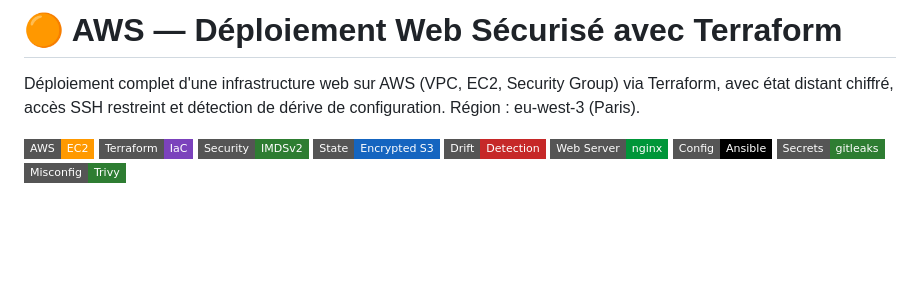
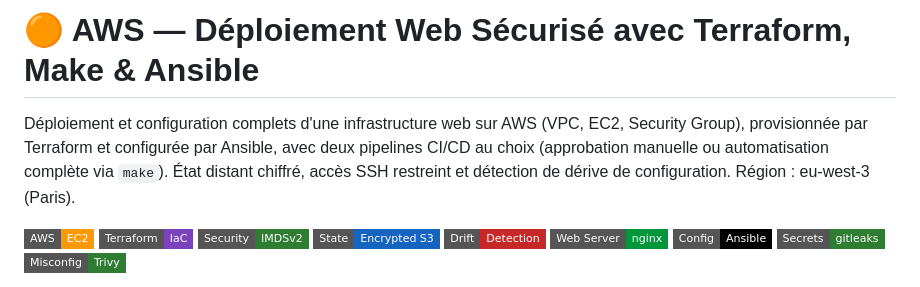
Before and after one commit to Anne-LaureS/Dep_Cloud_Secu, a Markdown page: README.md, the part around the change. GitHub-like rendering; badges without logos; blank space fills up the shorter version.

Commit message:
docs: met à jour le README avec les trois workflows (terraform, make, destroy)

```diff
--- a/README.md
+++ b/README.md
@@ -1,6 +1,6 @@
-# 🟠 AWS — Déploiement Web Sécurisé avec Terraform
+# 🟠 AWS — Déploiement Web Sécurisé avec Terraform, Make & Ansible
 
-Déploiement complet d'une infrastructure web sur AWS (VPC, EC2, Security Group) via Terraform, avec état distant chiffré, accès SSH restreint et détection de dérive de configuration. Région : eu-west-3 (Paris).
+Déploiement et configuration complets d'une infrastructure web sur AWS (VPC, EC2, Security Group), provisionnée par Terraform et configurée par Ansible, avec deux pipelines CI/CD au choix (approbation manuelle ou automatisation complète via `make`). État distant chiffré, accès SSH restreint et détection de dérive de configuration. Région : eu-west-3 (Paris).
 
 ![AWS](https://img.shields.io/badge/AWS-EC2-FF9900?style=flat-square&logo=amazonaws&logoColor=white)
 ![Terraform](https://img.shields.io/badge/Terraform-IaC-7B42BC?style=flat-square&logo=terraform&logoColor=white)
```
